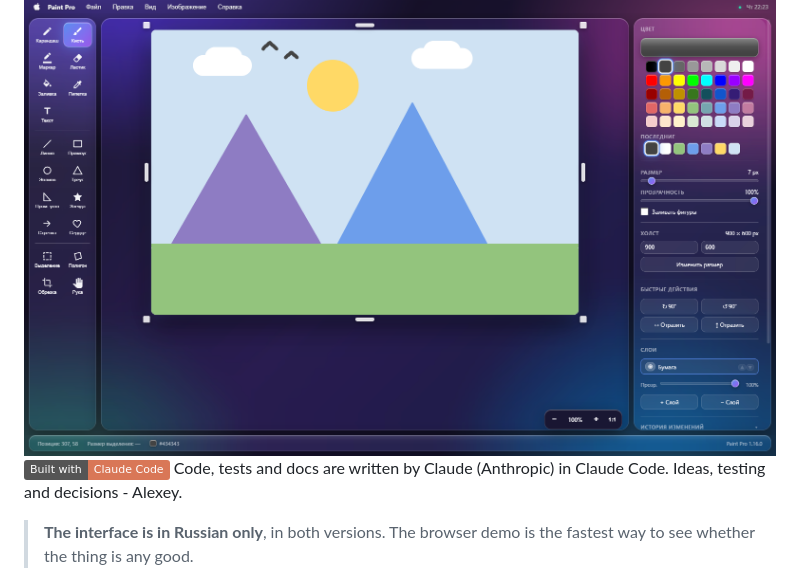
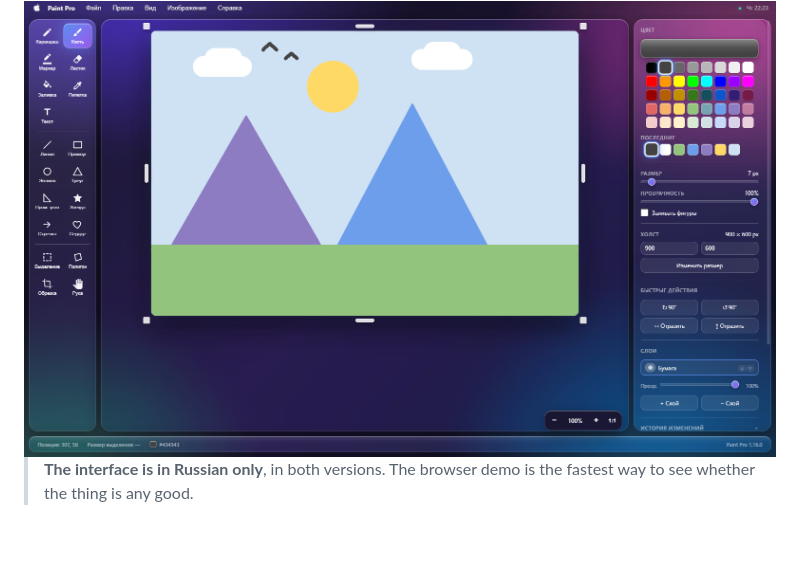
Before and after one commit to ALEXalesha/PaintPro, a Markdown page: README.md, the part around one of its changes. Rendered like a GitHub page; badges without logos; blank space fills up the shorter version.

```diff
--- a/README.md
+++ b/README.md
@@ -16,9 +15,6 @@
 <img src="paint-pro-electron/docs/screenshots/hero.png" width="900" alt="Paint Pro, Electron version">
 
 </div>
-
-[![Built with Claude Code](https://img.shields.io/badge/Built_with-Claude_Code-D97757?logo=claude&logoColor=white)](https://claude.com/claude-code)
-Code, tests and docs are written by Claude (Anthropic) in Claude Code. Ideas, testing and decisions - Alexey.
 
 > **The interface is in Russian only**, in both versions. The browser demo is the fastest way to see whether the thing is any good.
 
```
Also changed, not shown: other parts of README.md (+3 -4 lines), README.ru.md (+3 -7 lines).
